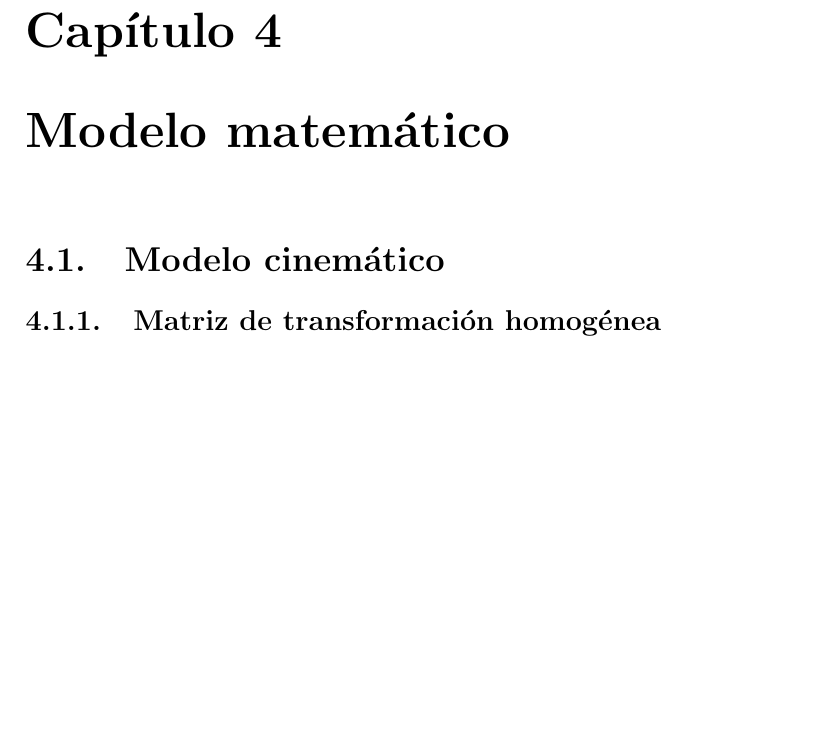
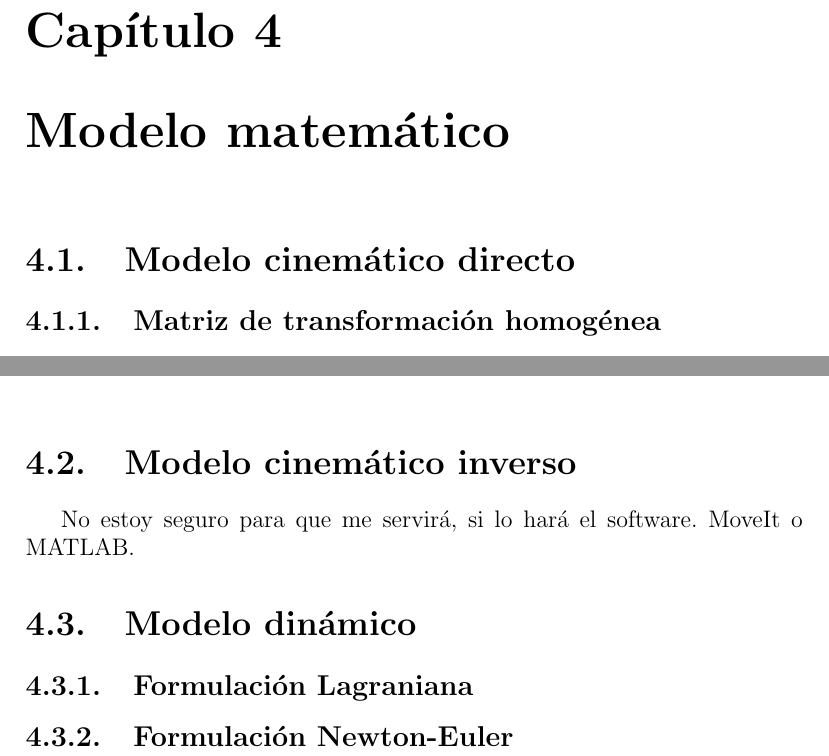
Before and after one commit to Trujillo19/Thesis, a LaTeX document (main.tex, which reads chapter4/chapter4.tex): part of page 13 of 17 before the commit and two parts of pages 14 and 16 of 18 after it, the two joined at a grey line, cut so that both start at the same text, the shorter picture padded with empty space. Compiled offline with pdfLaTeX.

Commit message:
Changes in index
Better understanding

```diff
--- a/chapter4/chapter4.tex
+++ b/chapter4/chapter4.tex
@@ -1,9 +1,7 @@
 \chapter{Modelo matemático}
 
-\section{Modelo cinemático}
+\section{Modelo cinemático directo}
 \subsection{Matriz de transformación homogénea}
-
-
 
 \begin{figure}
     \centering
@@ -90,3 +86,11 @@ Articulación 5 & 0                           & 0        & 0.08535 & $-\frac{\pi
 Articulación 6 & 0                           & 0        & 0.0819  & 0
 \end{tabular}
 \end{table}
+
+\section{Modelo cinemático inverso}
+
+No estoy seguro para que me servirá, si lo hará el software. MoveIt o MATLAB.
+
+\section{Modelo dinámico}
+\subsection{Formulación Lagraniana}
+\subsection{Formulación Newton-Euler}
```
Also changed, not shown: main.tex (+1 -0 lines), main.pdf, chapter4/chapter4.tex (4 more changed lines), 14 other files.
